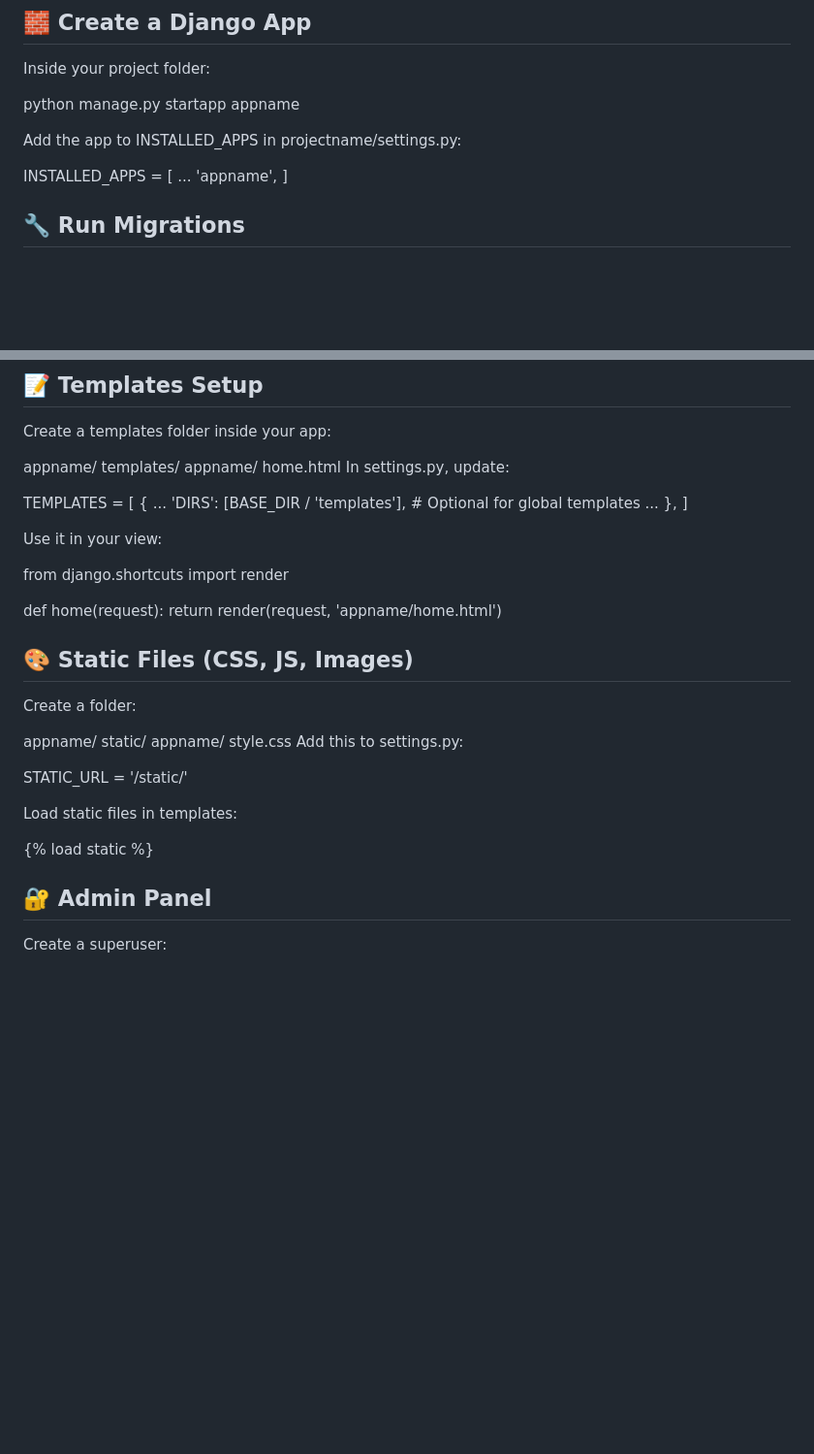
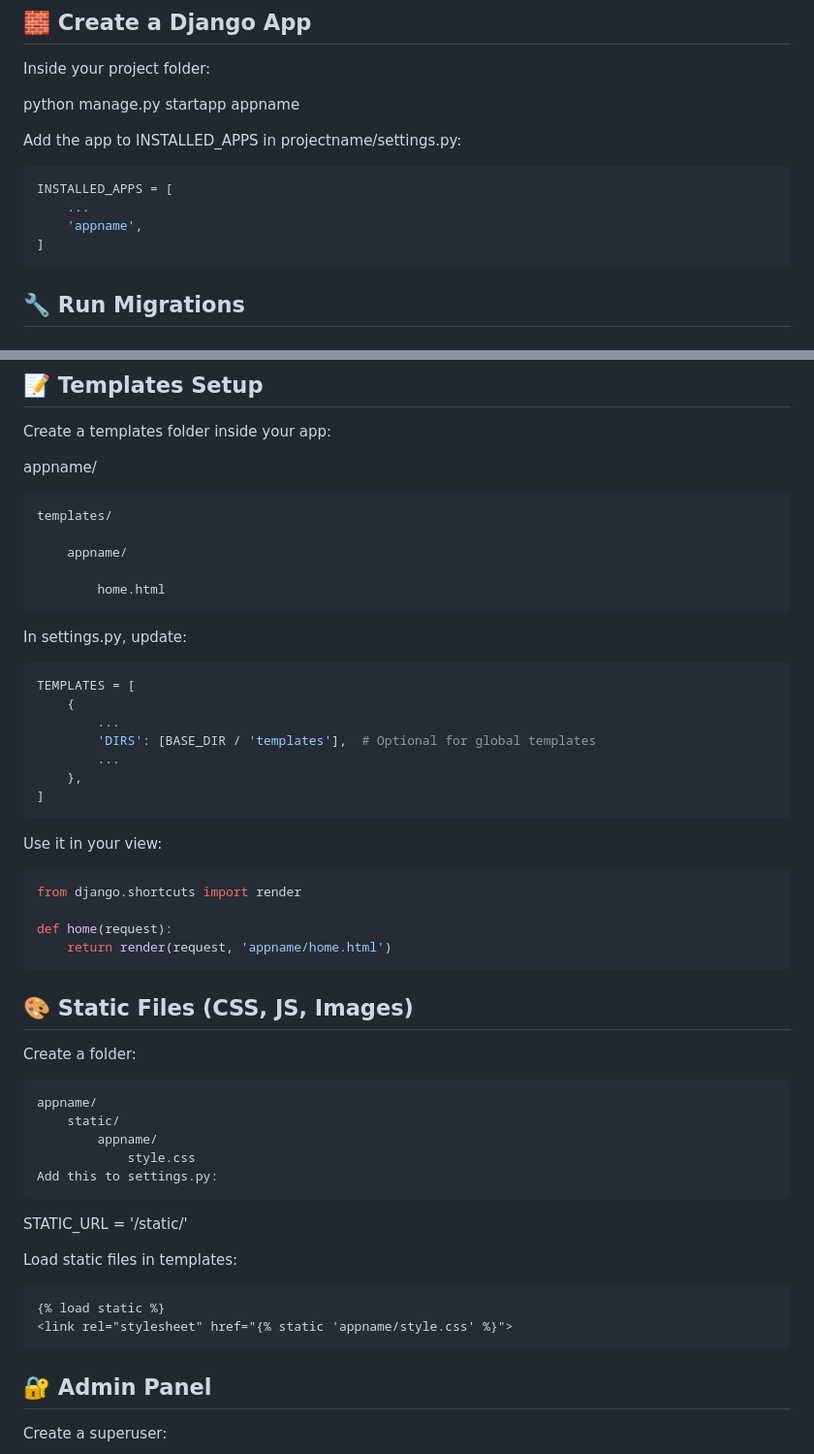
Before and after one commit to rohanshakya1316/Introduction-_to_Django, a Markdown page: README.md, 2 parts joined by grey strips. Shown at 97% size. Rendered like a GitHub page; blank space fills up the shorter version.

````diff
--- a/README.md
+++ b/README.md
@@ -71,12 +71,12 @@ Inside your project folder:
 python manage.py startapp appname
 
 Add the app to INSTALLED_APPS in projectname/settings.py:
-
+``` python
 INSTALLED_APPS = [
     ...
     'appname',
 ]
-
+```
 ## 🔧 Run Migrations
 
 ### Create migration files
@@ -95,11 +95,15 @@ Visit http://127.0.0.1:8000 in your browser.
 Create a templates folder inside your app:
 
 appname/
+
     templates/
+
         appname/
+
             home.html
+
 In settings.py, update:
-
+``` python
 TEMPLATES = [
     {
         ...
@@ -107,30 +111,30 @@ TEMPLATES = [
         ...
     },
 ]
-
+```
 Use it in your view:
-
+``` python
 from django.shortcuts import render
 
 def home(request):
     return render(request, 'appname/home.html')
-
+```
 ## 🎨 Static Files (CSS, JS, Images)
 Create a folder:
-
+```
 appname/
     static/
         appname/
             style.css
 Add this to settings.py:
-
+```
 STATIC_URL = '/static/'
 
 Load static files in templates:
-
+```
 {% load static %}
 <link rel="stylesheet" href="{% static 'appname/style.css' %}">
-
+```
 ## 🔐 Admin Panel
 Create a superuser:
 
````
Also changed, not shown: other parts of README.md (+2 -1 lines).
